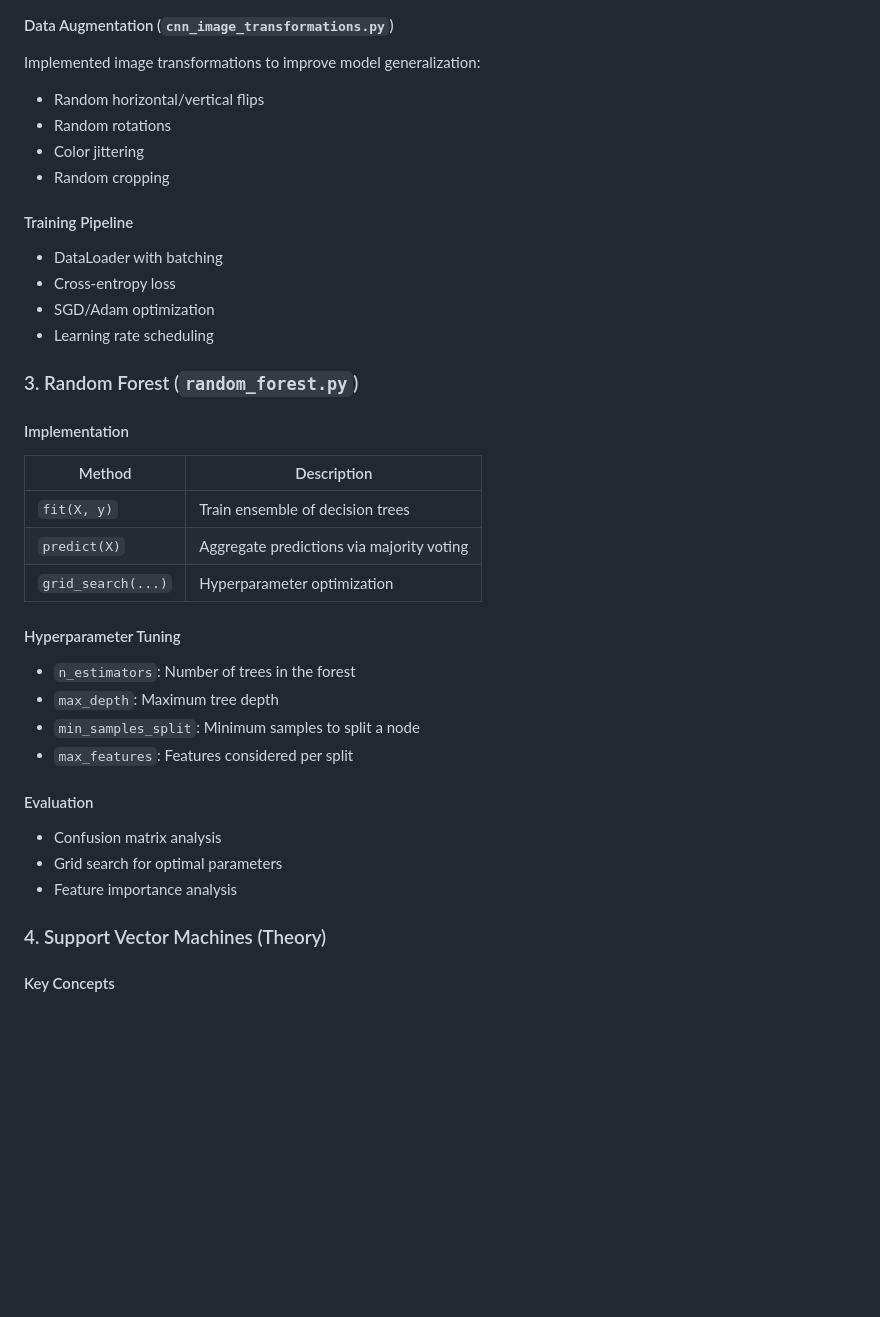
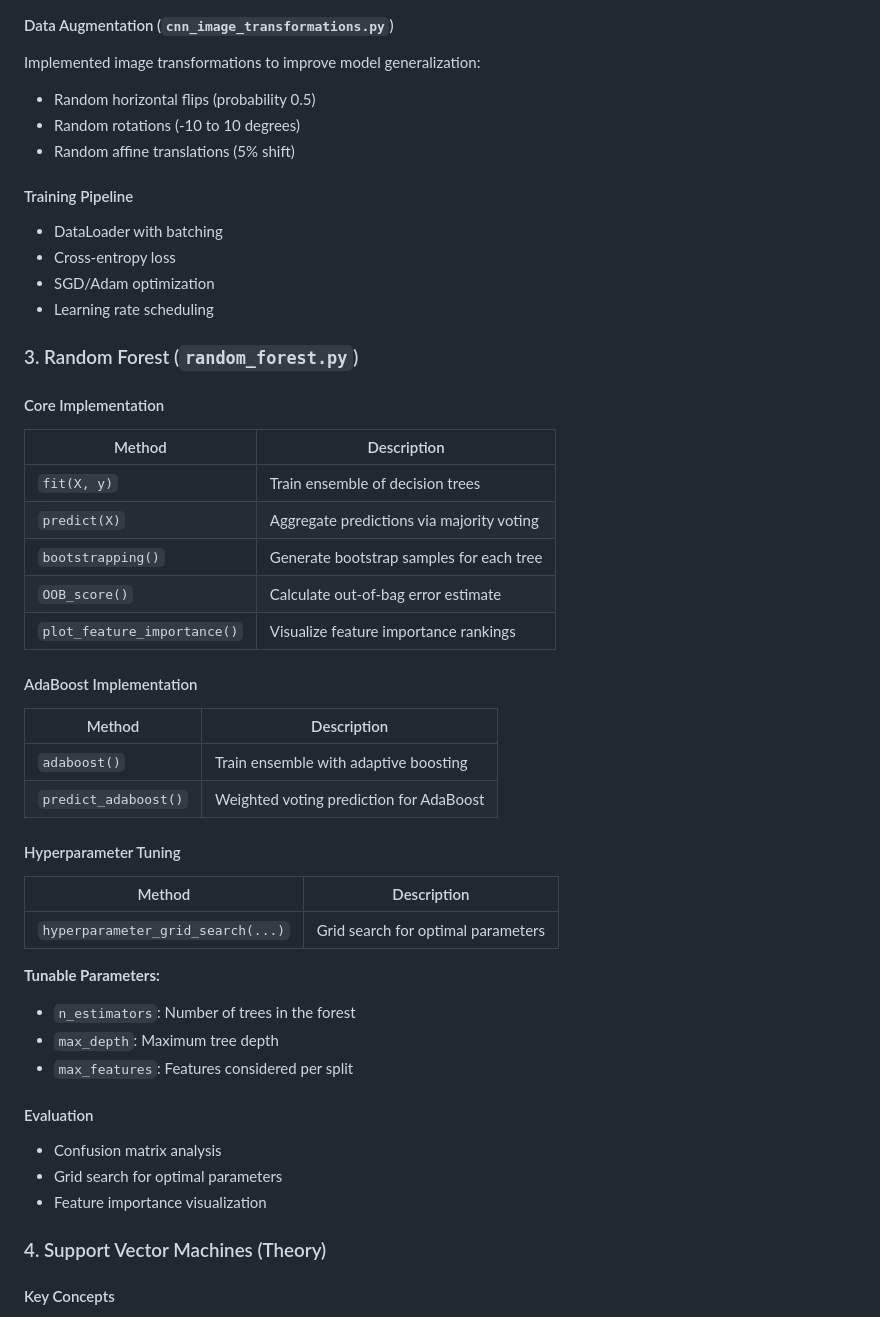
Before and after one commit to celinealnoubani/CS_Machine_Learning_7641, a Markdown page: HW4/README.md, the part around the change. Drawn GitHub-style; blank space fills up the shorter version.

```diff
--- a/HW4/README.md
+++ b/HW4/README.md
@@ -84,10 +84,9 @@ Parameters: β₁=0.9, β₂=0.999, ε=1e-8
 
 #### Data Augmentation (`cnn_image_transformations.py`)
 Implemented image transformations to improve model generalization:
-- Random horizontal/vertical flips
-- Random rotations
-- Color jittering
-- Random cropping
+- Random horizontal flips (probability 0.5)
+- Random rotations (-10 to 10 degrees)
+- Random affine translations (5% shift)
 
 #### Training Pipeline
 - DataLoader with batching
@@ -97,23 +96,35 @@ Implemented image transformations to improve model generalization:
 
 ### 3. Random Forest (`random_forest.py`)
 
-#### Implementation
+#### Core Implementation
 | Method | Description |
 |--------|-------------|
 | `fit(X, y)` | Train ensemble of decision trees |
 | `predict(X)` | Aggregate predictions via majority voting |
-| `grid_search(...)` | Hyperparameter optimization |
+| `bootstrapping()` | Generate bootstrap samples for each tree |
+| `OOB_score()` | Calculate out-of-bag error estimate |
+| `plot_feature_importance()` | Visualize feature importance rankings |
+
+#### AdaBoost Implementation
+| Method | Description |
+|--------|-------------|
+| `adaboost()` | Train ensemble with adaptive boosting |
+| `predict_adaboost()` | Weighted voting prediction for AdaBoost |
 
 #### Hyperparameter Tuning
+| Method | Description |
+|--------|-------------|
+| `hyperparameter_grid_search(...)` | Grid search for optimal parameters |
+
+**Tunable Parameters:**
 - `n_estimators`: Number of trees in the forest
 - `max_depth`: Maximum tree depth
-- `min_samples_split`: Minimum samples to split a node
 - `max_features`: Features considered per split
 
 #### Evaluation
 - Confusion matrix analysis
 - Grid search for optimal parameters
-- Feature importance analysis
+- Feature importance visualization
 
 ### 4. Support Vector Machines (Theory)
 
```
Also changed, not shown: HW2/README.md (+15 -0 lines), HW3/README.md (+13 -5 lines).
